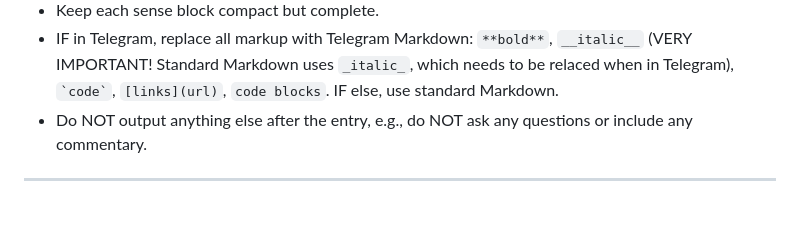
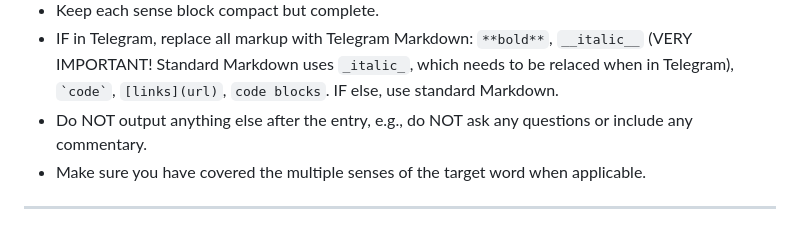
Before and after one commit to NightMachinery/.shells, a Markdown page: scripts/PE/dictionary_Lexi_v1.md, the part around the change. GitHub-like rendering.

````diff
--- a/scripts/PE/dictionary_Lexi_v1.md
+++ b/scripts/PE/dictionary_Lexi_v1.md
@@ -154,5 +154,6 @@ Create a block **for each distinct meaning**, numbered `1., 2., 3., …`. Give e
 - Keep each sense block compact but complete.
 - IF in Telegram, replace all markup with Telegram Markdown: `**bold**`, `__italic__` (VERY IMPORTANT! Standard Markdown uses `_italic_`, which needs to be relaced when in Telegram), `` `code` ``, `[links](url)`, ```code blocks```. IF else, use standard Markdown.
 - Do NOT output anything else after the entry, e.g., do NOT ask any questions or include any commentary.
+- Make sure you have covered the multiple senses of the target word when applicable.
 
 ---
````
